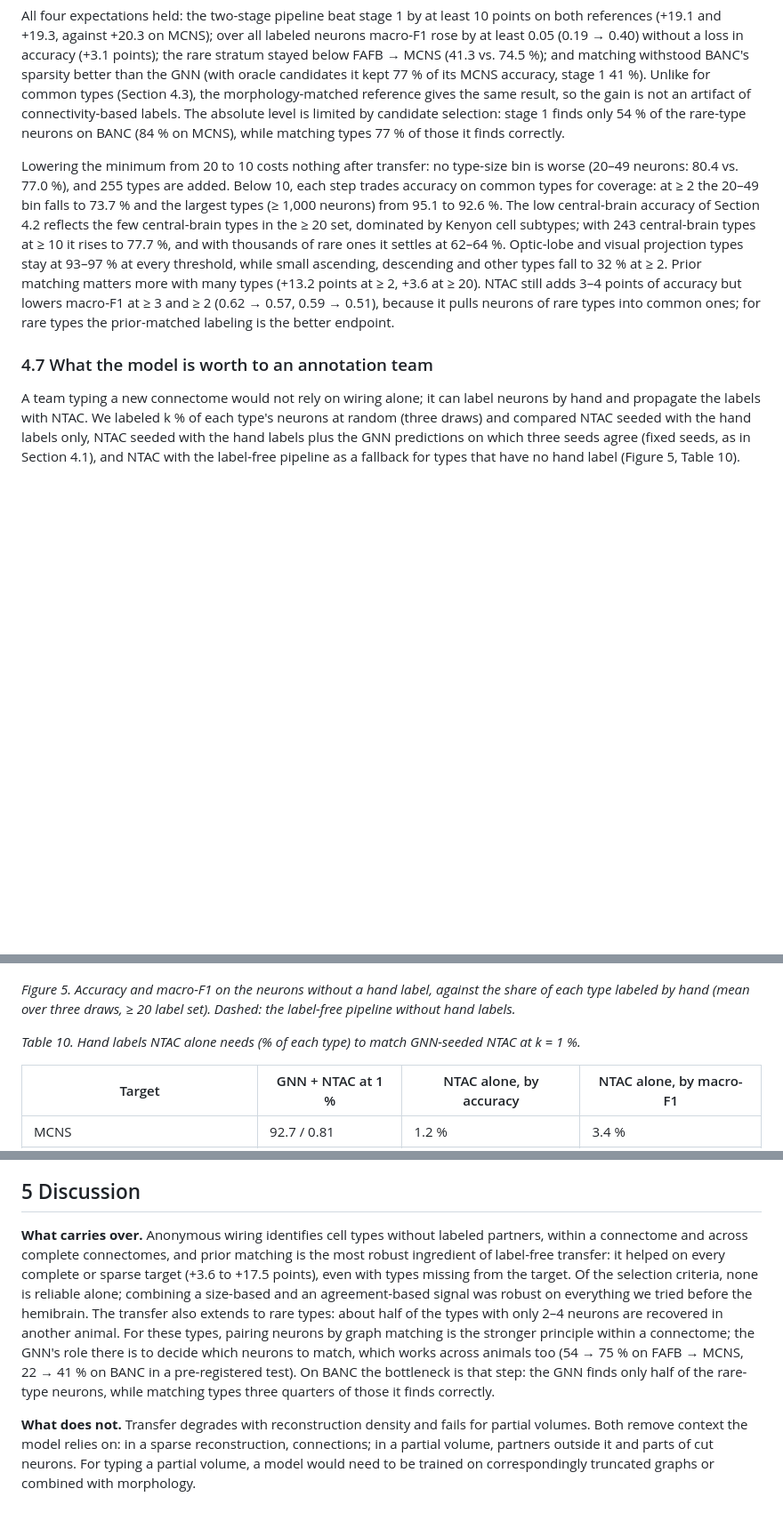
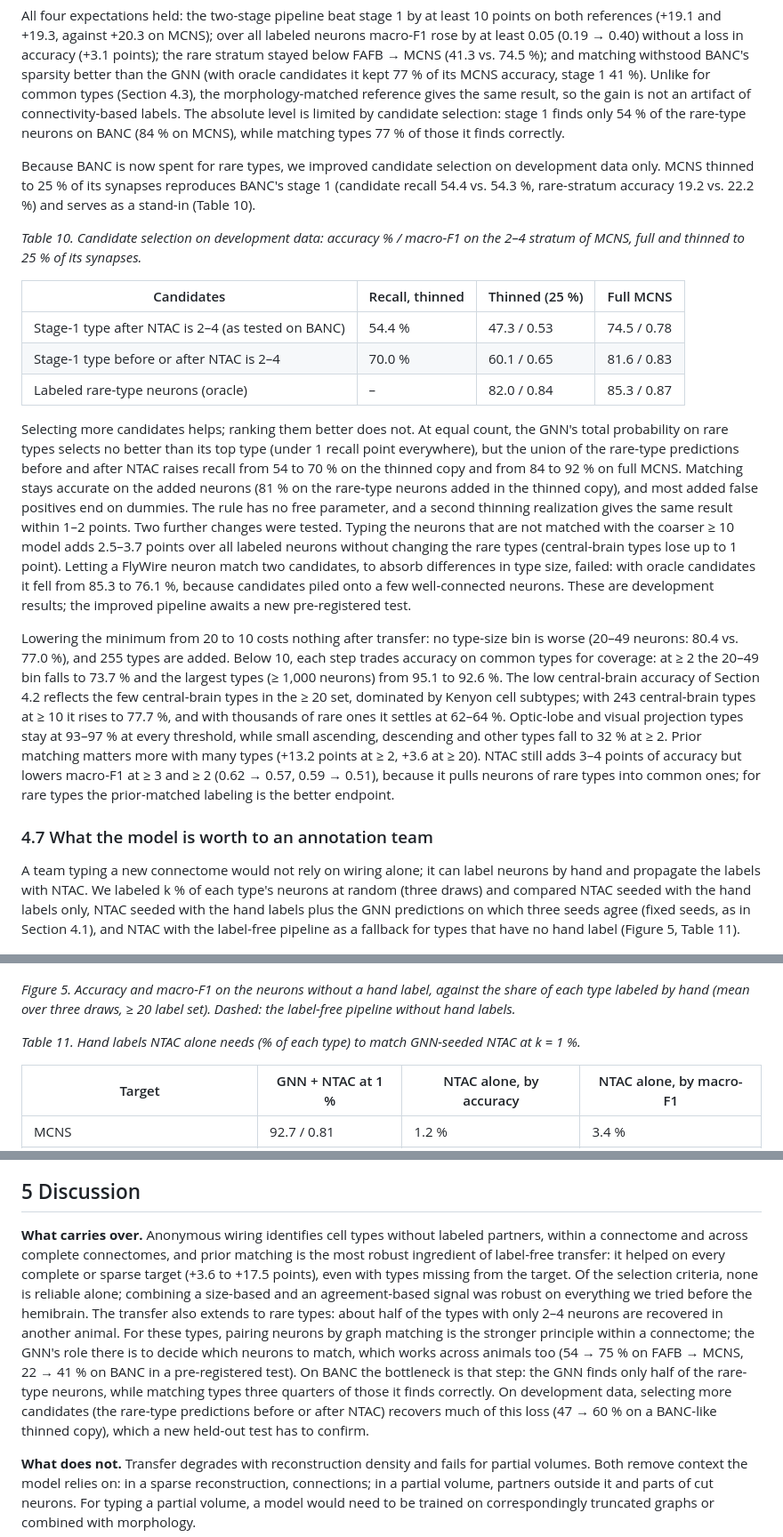
Before and after one commit to Paradoxsmile/flybrain, a Markdown page: paper/draft.md, 3 parts joined by grey strips. Shown at 89% size. GitHub-like rendering; blank space fills up the shorter version.

```diff
--- a/paper/draft.md
+++ b/paper/draft.md
@@ -215,17 +215,29 @@ We tested the two-stage pipeline on BANC under a third protocol (`docs/banc_rare
 
 All four expectations held: the two-stage pipeline beat stage 1 by at least 10 points on both references (+19.1 and +19.3, against +20.3 on MCNS); over all labeled neurons macro-F1 rose by at least 0.05 (0.19 → 0.40) without a loss in accuracy (+3.1 points); the rare stratum stayed below FAFB → MCNS (41.3 vs. 74.5 %); and matching withstood BANC's sparsity better than the GNN (with oracle candidates it kept 77 % of its MCNS accuracy, stage 1 41 %). Unlike for common types (Section 4.3), the morphology-matched reference gives the same result, so the gain is not an artifact of connectivity-based labels. The absolute level is limited by candidate selection: stage 1 finds only 54 % of the rare-type neurons on BANC (84 % on MCNS), while matching types 77 % of those it finds correctly.
 
+Because BANC is now spent for rare types, we improved candidate selection on development data only. MCNS thinned to 25 % of its synapses reproduces BANC's stage 1 (candidate recall 54.4 vs. 54.3 %, rare-stratum accuracy 19.2 vs. 22.2 %) and serves as a stand-in (Table 10).
+
+*Table 10. Candidate selection on development data: accuracy % / macro-F1 on the 2–4 stratum of MCNS, full and thinned to 25 % of its synapses.*
+
+| Candidates | Recall, thinned | Thinned (25 %) | Full MCNS |
+|---|---|---|---|
+| Stage-1 type after NTAC is 2–4 (as tested on BANC) | 54.4 % | 47.3 / 0.53 | 74.5 / 0.78 |
+| Stage-1 type before or after NTAC is 2–4 | 70.0 % | 60.1 / 0.65 | 81.6 / 0.83 |
+| Labeled rare-type neurons (oracle) | – | 82.0 / 0.84 | 85.3 / 0.87 |
+
+Selecting more candidates helps; ranking them better does not. At equal count, the GNN's total probability on rare types selects no better than its top type (under 1 recall point everywhere), but the union of the rare-type predictions before and after NTAC raises recall from 54 to 70 % on the thinned copy and from 84 to 92 % on full MCNS. Matching stays accurate on the added neurons (81 % on the rare-type neurons added in the thinned copy), and most added false positives end on dummies. The rule has no free parameter, and a second thinning realization gives the same result within 1–2 points. Two further changes were tested. Typing the neurons that are not matched with the coarser ≥ 10 model adds 2.5–3.7 points over all labeled neurons without changing the rare types (central-brain types lose up to 1 point). Letting a FlyWire neuron match two candidates, to absorb differences in type size, failed: with oracle candidates it fell from 85.3 to 76.1 %, because candidates piled onto a few well-connected neurons. These are development results; the improved pipeline awaits a new pre-registered test.
+
 Lowering the minimum from 20 to 10 costs nothing after transfer: no type-size bin is worse (20–49 neurons: 80.4 vs. 77.0 %), and 255 types are added. Below 10, each step trades accuracy on common types for coverage: at ≥ 2 the 20–49 bin falls to 73.7 % and the largest types (≥ 1,000 neurons) from 95.1 to 92.6 %. The low central-brain accuracy of Section 4.2 reflects the few central-brain types in the ≥ 20 set, dominated by Kenyon cell subtypes; with 243 central-brain types at ≥ 10 it rises to 77.7 %, and with thousands of rare ones it settles at 62–64 %. Optic-lobe and visual projection types stay at 93–97 % at every threshold, while small ascending, descending and other types fall to 32 % at ≥ 2. Prior matching matters more with many types (+13.2 points at ≥ 2, +3.6 at ≥ 20). NTAC still adds 3–4 points of accuracy but lowers macro-F1 at ≥ 3 and ≥ 2 (0.62 → 0.57, 0.59 → 0.51), because it pulls neurons of rare types into common ones; for rare types the prior-matched labeling is the better endpoint.
 
 ### 4.7 What the model is worth to an annotation team
 
-A team typing a new connectome would not rely on wiring alone; it can label neurons by hand and propagate the labels with NTAC. We labeled k % of each type's neurons at random (three draws) and compared NTAC seeded with the hand labels only, NTAC seeded with the hand labels plus the GNN predictions on which three seeds agree (fixed seeds, as in Section 4.1), and NTAC with the label-free pipeline as a fallback for types that have no hand label (Figure 5, Table 10).
+A team typing a new connectome would not rely on wiring alone; it can label neurons by hand and propagate the labels with NTAC. We labeled k % of each type's neurons at random (three draws) and compared NTAC seeded with the hand labels only, NTAC seeded with the hand labels plus the GNN predictions on which three seeds agree (fixed seeds, as in Section 4.1), and NTAC with the label-free pipeline as a fallback for types that have no hand label (Figure 5, Table 11).
 
 ![Labeling effort](figures/label_effort.png)
 
 *Figure 5. Accuracy and macro-F1 on the neurons without a hand label, against the share of each type labeled by hand (mean over three draws, ≥ 20 label set). Dashed: the label-free pipeline without hand labels.*
 
-*Table 10. Hand labels NTAC alone needs (% of each type) to match GNN-seeded NTAC at k = 1 %.*
+*Table 11. Hand labels NTAC alone needs (% of each type) to match GNN-seeded NTAC at k = 1 %.*
 
 | Target | GNN + NTAC at 1 % | NTAC alone, by accuracy | NTAC alone, by macro-F1 |
 |---|---|---|---|
@@ -239,7 +251,7 @@ By accuracy, the GNN is worth about 1.3 % hand labels on all three references; f
 
 ## 5 Discussion
 
-**What carries over.** Anonymous wiring identifies cell types without labeled partners, within a connectome and across complete connectomes, and prior matching is the most robust ingredient of label-free transfer: it helped on every complete or sparse target (+3.6 to +17.5 points), even with types missing from the target. Of the selection criteria, none is reliable alone; combining a size-based and an agreement-based signal was robust on everything we tried before the hemibrain. The transfer also extends to rare types: about half of the types with only 2–4 neurons are recovered in another animal. For these types, pairing neurons by graph matching is the stronger principle within a connectome; the GNN's role there is to decide which neurons to match, which works across animals too (54 → 75 % on FAFB → MCNS, 22 → 41 % on BANC in a pre-registered test). On BANC the bottleneck is that step: the GNN finds only half of the rare-type neurons, while matching types three quarters of those it finds correctly.
+**What carries over.** Anonymous wiring identifies cell types without labeled partners, within a connectome and across complete connectomes, and prior matching is the most robust ingredient of label-free transfer: it helped on every complete or sparse target (+3.6 to +17.5 points), even with types missing from the target. Of the selection criteria, none is reliable alone; combining a size-based and an agreement-based signal was robust on everything we tried before the hemibrain. The transfer also extends to rare types: about half of the types with only 2–4 neurons are recovered in another animal. For these types, pairing neurons by graph matching is the stronger principle within a connectome; the GNN's role there is to decide which neurons to match, which works across animals too (54 → 75 % on FAFB → MCNS, 22 → 41 % on BANC in a pre-registered test). On BANC the bottleneck is that step: the GNN finds only half of the rare-type neurons, while matching types three quarters of those it finds correctly. On development data, selecting more candidates (the rare-type predictions before or after NTAC) recovers much of this loss (47 → 60 % on a BANC-like thinned copy), which a new held-out test has to confirm.
 
 **What does not.** Transfer degrades with reconstruction density and fails for partial volumes. Both remove context the model relies on: in a sparse reconstruction, connections; in a partial volume, partners outside it and parts of cut neurons. For typing a partial volume, a model would need to be trained on correspondingly truncated graphs or combined with morphology.
 
```
Also changed, not shown: README.md (+15 -0 lines).
